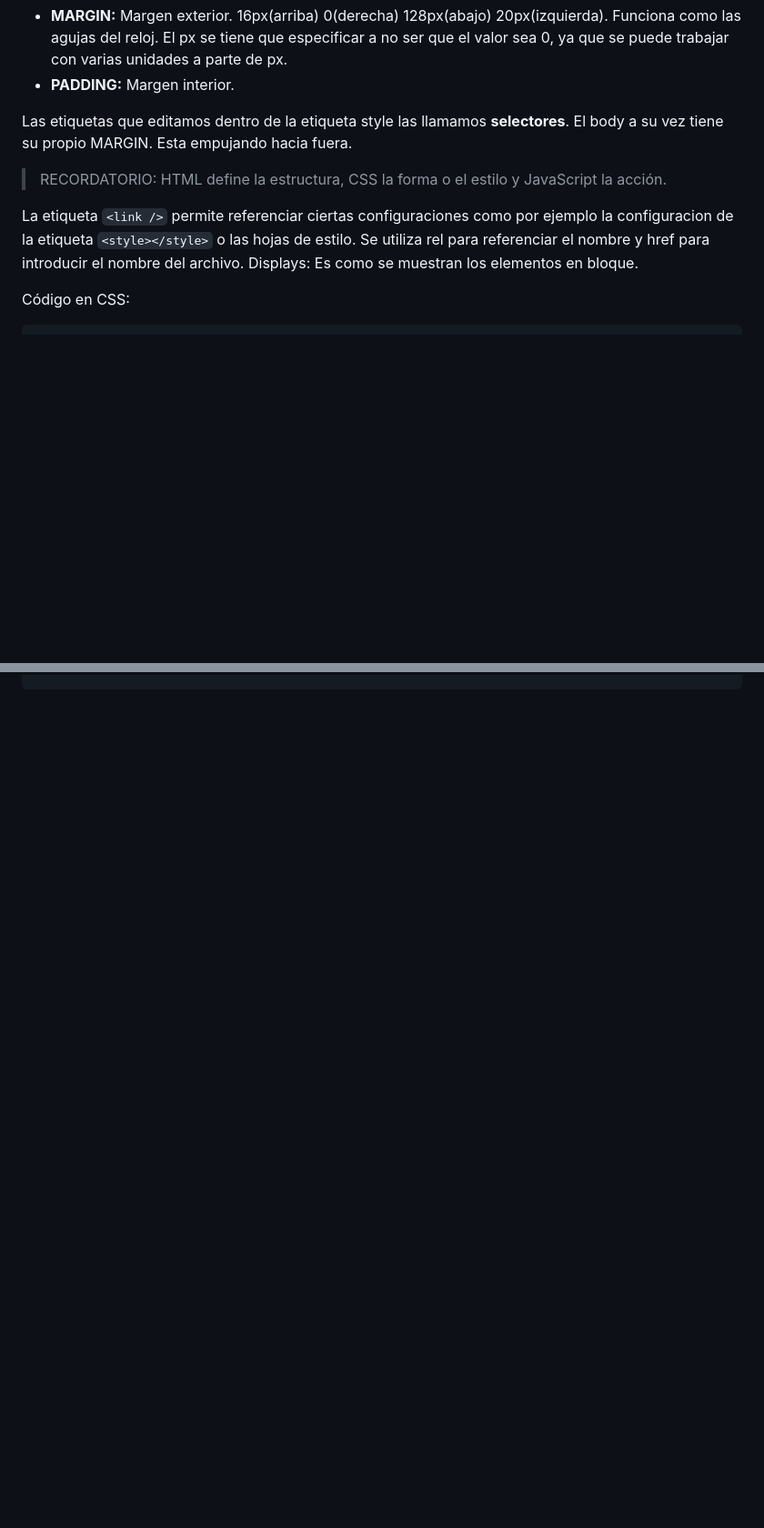
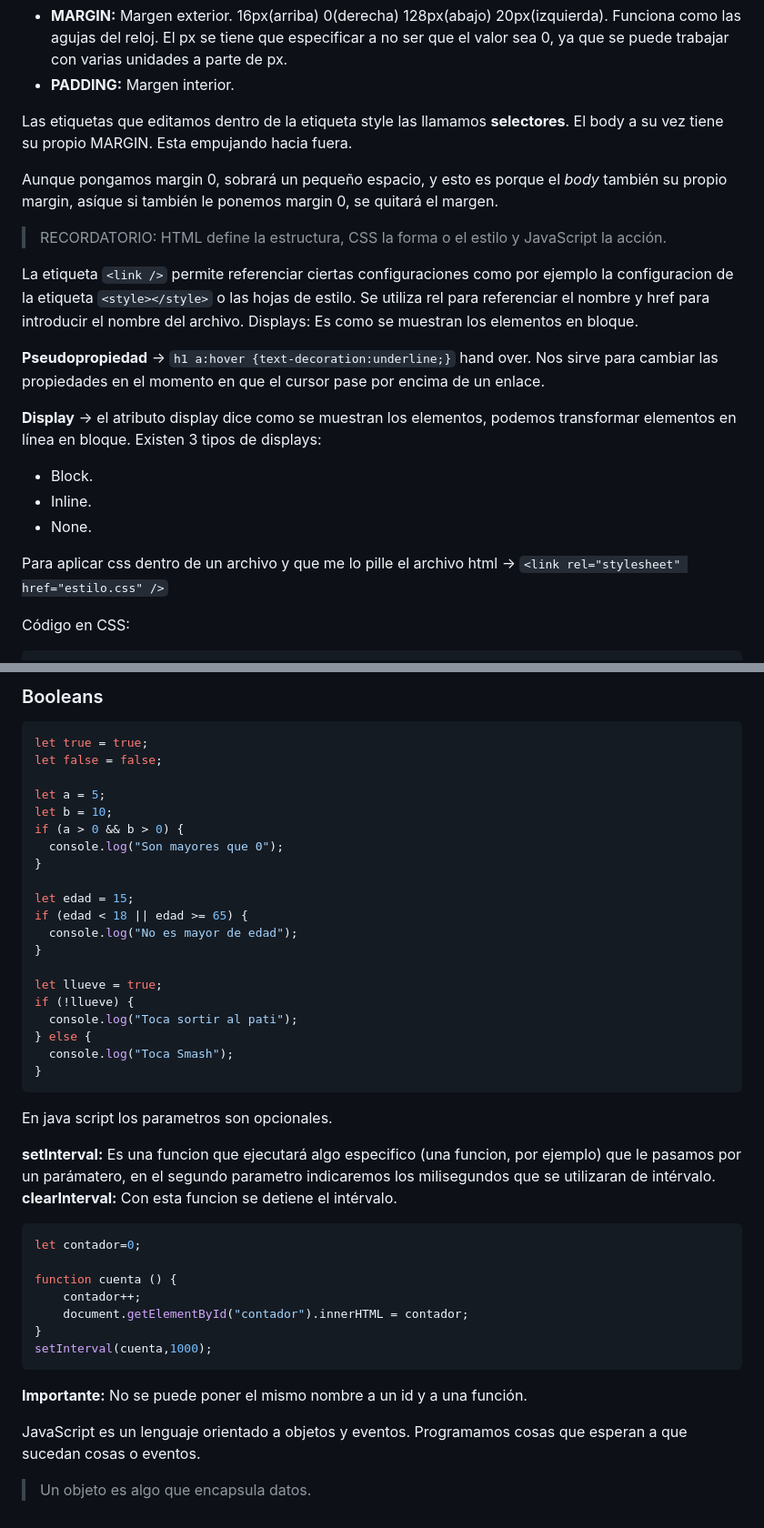
Before and after one commit to PabloLopez2/PabloLopez2.github.io, a Markdown page: README.md, 2 parts joined by grey strips. Shown: that part at 91% size. GitHub-like rendering; blank space fills up the shorter version.

````diff
--- a/README.md
+++ b/README.md
@@ -418,9 +418,21 @@ La etiqueta que permite cambiar el estilo de HTML es `<style></style>`. Todo ele
 
 Las etiquetas que editamos dentro de la etiqueta style las llamamos **selectores**. El body a su vez tiene su propio MARGIN. Esta empujando hacia fuera.
 
+Aunque pongamos margin 0, sobrará un pequeño espacio, y esto es porque el *body* también su propio margin, asíque si también le ponemos margin 0, se quitará el margen.
+
 >RECORDATORIO: HTML define la estructura, CSS la forma o el estilo y JavaScript la acción.
 
 La etiqueta `<link />` permite referenciar ciertas configuraciones como por ejemplo la configuracion de la etiqueta `<style></style>` o las hojas de estilo. Se utiliza rel para referenciar el nombre y href para introducir el nombre del archivo. Displays: Es como se muestran los elementos en bloque.
+
+**Pseudopropiedad** →  `h1 a:hover {text-decoration:underline;}` hand over. Nos sirve para cambiar las propiedades en el momento en que el cursor pase por encima de un enlace.
+
+**Display** → el atributo display dice como se muestran los elementos, podemos transformar elementos en línea en bloque.
+Existen 3 tipos de displays:
+* Block.
+* Inline.
+* None.
+
+Para aplicar css dentro de un archivo y que me lo pille el archivo html → `<link rel="stylesheet" href="estilo.css" />`
 
 Código en CSS:
 
@@ -461,0 +543,42 @@ background-color:red;
+### Booleans
+```JS
+let true = true;
+let false = false;
+
+let a = 5;
+let b = 10;
+if (a > 0 && b > 0) {
+  console.log("Son mayores que 0");
+}
+
+let edad = 15;
+if (edad < 18 || edad >= 65) {
+  console.log("No es mayor de edad");
+}
+
+let llueve = true;
+if (!llueve) {
+  console.log("Toca sortir al pati");
+} else {
+  console.log("Toca Smash");
+}
+```
+
+En java script los parametros son opcionales.
+
+**setInterval:** Es una funcion que ejecutará algo especifico (una funcion, por ejemplo) que le pasamos por un parámatero, en el segundo parametro indicaremos los milisegundos que se utilizaran de intérvalo.
+**clearInterval:** Con esta funcion se detiene el intérvalo.
+```JS
+let contador=0;
+
+function cuenta () {
+	contador++;
+	document.getElementById("contador").innerHTML = contador;
+}
+setInterval(cuenta,1000);
+```
+
+**Importante:** No se puede poner el mismo nombre a un id y a una función.
+
+JavaScript es un lenguaje orientado a objetos y eventos. Programamos cosas que esperan a que sucedan cosas o eventos.
+>Un objeto es algo que encapsula datos.
````
Also changed, not shown: other parts of README.md (+69 -0 lines).
